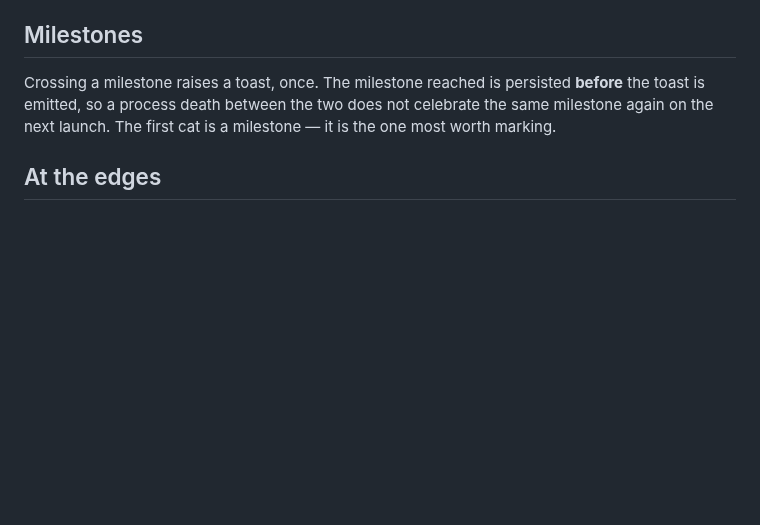
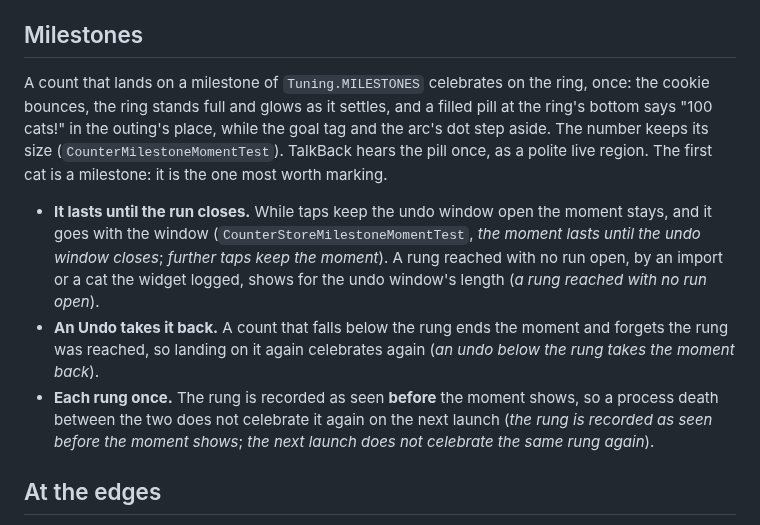
Before and after one commit to kartollikaa/cats-radar, a Markdown page: docs/features/counting-cats.md, the part around the change. GitHub-like rendering; blank space fills up the shorter version.

Commit message:
docs: the milestone moment in counting-cats.md
Co-Authored-By: Claude Opus 5.5 <noreply@anthropic.com>

```diff
--- a/docs/features/counting-cats.md
+++ b/docs/features/counting-cats.md
@@ -118,9 +118,21 @@ advance on a ticker as well as on each cat, so the elapsed time moves while noth
 
 ## Milestones
 
-Crossing a milestone raises a toast, once. The milestone reached is persisted **before** the toast
-is emitted, so a process death between the two does not celebrate the same milestone again on the
-next launch. The first cat is a milestone — it is the one most worth marking.
+A count that lands on a milestone of `Tuning.MILESTONES` celebrates on the ring, once: the cookie
+bounces, the ring stands full and glows as it settles, and a filled pill at the ring's bottom says
+"100 cats!" in the outing's place, while the goal tag and the arc's dot step aside. The number keeps
+its size (`CounterMilestoneMomentTest`). TalkBack hears the pill once, as a polite live region. The
+first cat is a milestone: it is the one most worth marking.
+
+- **It lasts until the run closes.** While taps keep the undo window open the moment stays, and it
+  goes with the window (`CounterStoreMilestoneMomentTest`, *the moment lasts until the undo window
+  closes*; *further taps keep the moment*). A rung reached with no run open, by an import or a cat the
+  widget logged, shows for the undo window's length (*a rung reached with no run open*).
+- **An Undo takes it back.** A count that falls below the rung ends the moment and forgets the rung
+  was reached, so landing on it again celebrates again (*an undo below the rung takes the moment back*).
+- **Each rung once.** The rung is recorded as seen **before** the moment shows, so a process death
+  between the two does not celebrate it again on the next launch (*the rung is recorded as seen before
+  the moment shows*; *the next launch does not celebrate the same rung again*).
 
 ## At the edges
 
```
Also changed, not shown: 2 other files.
